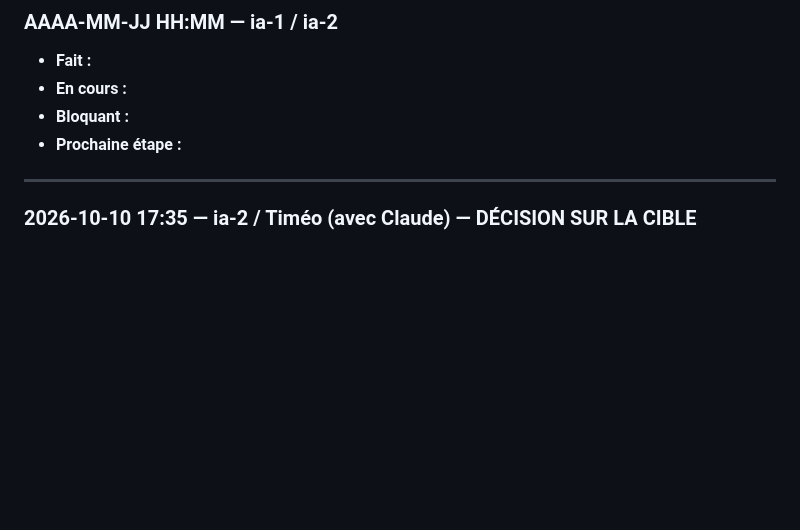
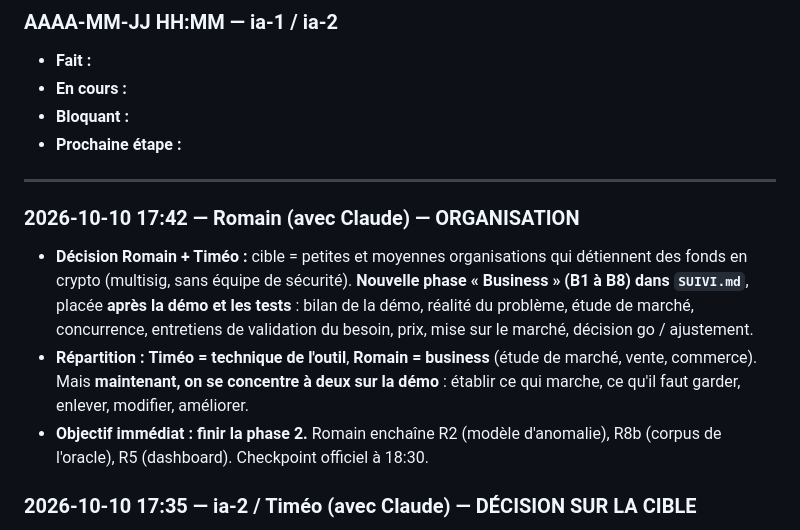
Before and after one commit to veryromain/hackathon-ia-cyber-romain-timeo, a Markdown page: JOURNAL.md, the part around the change. Rendered like a GitHub page; blank space fills up the shorter version.

```diff
--- a/JOURNAL.md
+++ b/JOURNAL.md
@@ -11,6 +11,11 @@ Ajouter les entrées les plus récentes en haut.
 - **Prochaine étape :**
 
 ---
+
+### 2026-10-10 17:42 — Romain (avec Claude) — ORGANISATION
+- **Décision Romain + Timéo :** cible = petites et moyennes organisations qui détiennent des fonds en crypto (multisig, sans équipe de sécurité). **Nouvelle phase « Business » (B1 à B8) dans `SUIVI.md`**, placée **après la démo et les tests** : bilan de la démo, réalité du problème, étude de marché, concurrence, entretiens de validation du besoin, prix, mise sur le marché, décision go / ajustement.
+- **Répartition :** **Timéo = technique de l'outil**, **Romain = business** (étude de marché, vente, commerce). Mais **maintenant, on se concentre à deux sur la démo** : établir ce qui marche, ce qu'il faut garder, enlever, modifier, améliorer.
+- **Objectif immédiat : finir la phase 2.** Romain enchaîne R2 (modèle d'anomalie), R8b (corpus de l'oracle), R5 (dashboard). Checkpoint officiel à 18:30.
 
 ### 2026-10-10 17:35 — ia-2 / Timéo (avec Claude) — DÉCISION SUR LA CIBLE
 - **Décision de Timéo (vers 17h30) : nous visons des organisations réelles qui gardent des millions dans un portefeuille à plusieurs signataires, sans équipe de sécurité.**
```
Also changed, not shown: SUIVI.md (+19 -2 lines).
